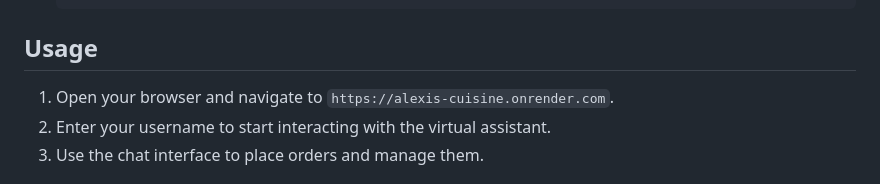
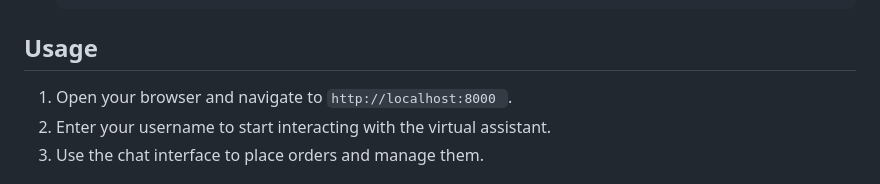
Before and after one commit to kingsley-chukwuani/Restaurant_chatBot-, a Markdown page: README.md, the part around the change. Drawn GitHub-style.

````diff
--- a/README.md
+++ b/README.md
@@ -33,7 +33,7 @@ Restaurant Chat-Bot is a web-based chat application that allows users to interac
    ```
 
 ## Usage
-1. Open your browser and navigate to `https://alexis-cuisine.onrender.com`.
+1. Open your browser and navigate to `http://localhost:8000 `.
 2. Enter your username to start interacting with the virtual assistant.
 3. Use the chat interface to place orders and manage them.
 
````
